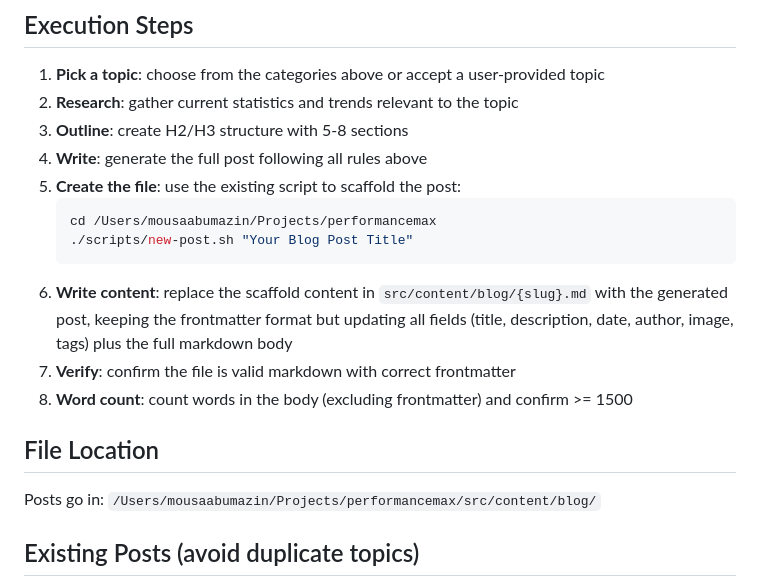
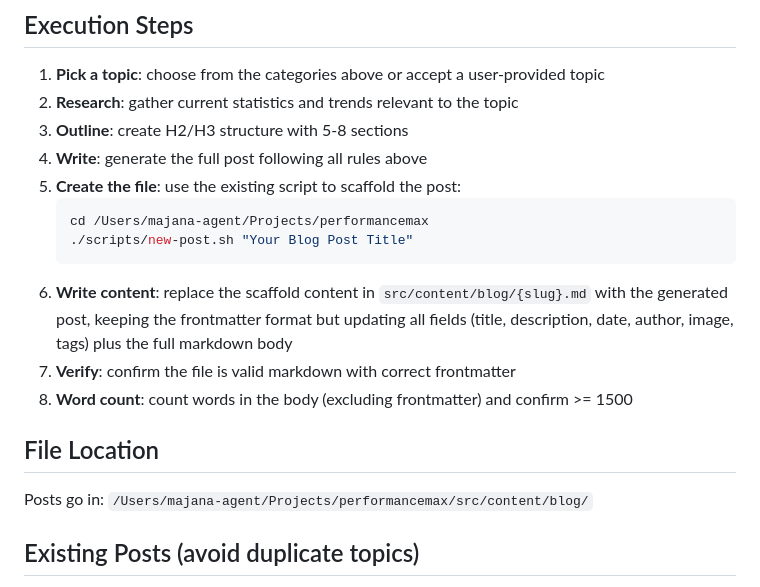
Before and after one commit to Moshe-ship/performancemax, a Markdown page: hermes-skills/pmax-blog/SKILL.md, the part around the change. GitHub-like rendering.

````diff
--- a/hermes-skills/pmax-blog/SKILL.md
+++ b/hermes-skills/pmax-blog/SKILL.md
@@ -88,7 +88,7 @@ End every post with a natural CTA that:
 4. **Write**: generate the full post following all rules above
 5. **Create the file**: use the existing script to scaffold the post:
    ```bash
-   cd /Users/mousaabumazin/Projects/performancemax
+   cd /Users/majana-agent/Projects/performancemax
    ./scripts/new-post.sh "Your Blog Post Title"
    ```
 6. **Write content**: replace the scaffold content in `src/content/blog/{slug}.md` with the generated post, keeping the frontmatter format but updating all fields (title, description, date, author, image, tags) plus the full markdown body
@@ -97,7 +97,7 @@ End every post with a natural CTA that:
 
 ## File Location
 
-Posts go in: `/Users/mousaabumazin/Projects/performancemax/src/content/blog/`
+Posts go in: `/Users/majana-agent/Projects/performancemax/src/content/blog/`
 
 ## Existing Posts (avoid duplicate topics)
 
````
Also changed, not shown: 1 other file.
